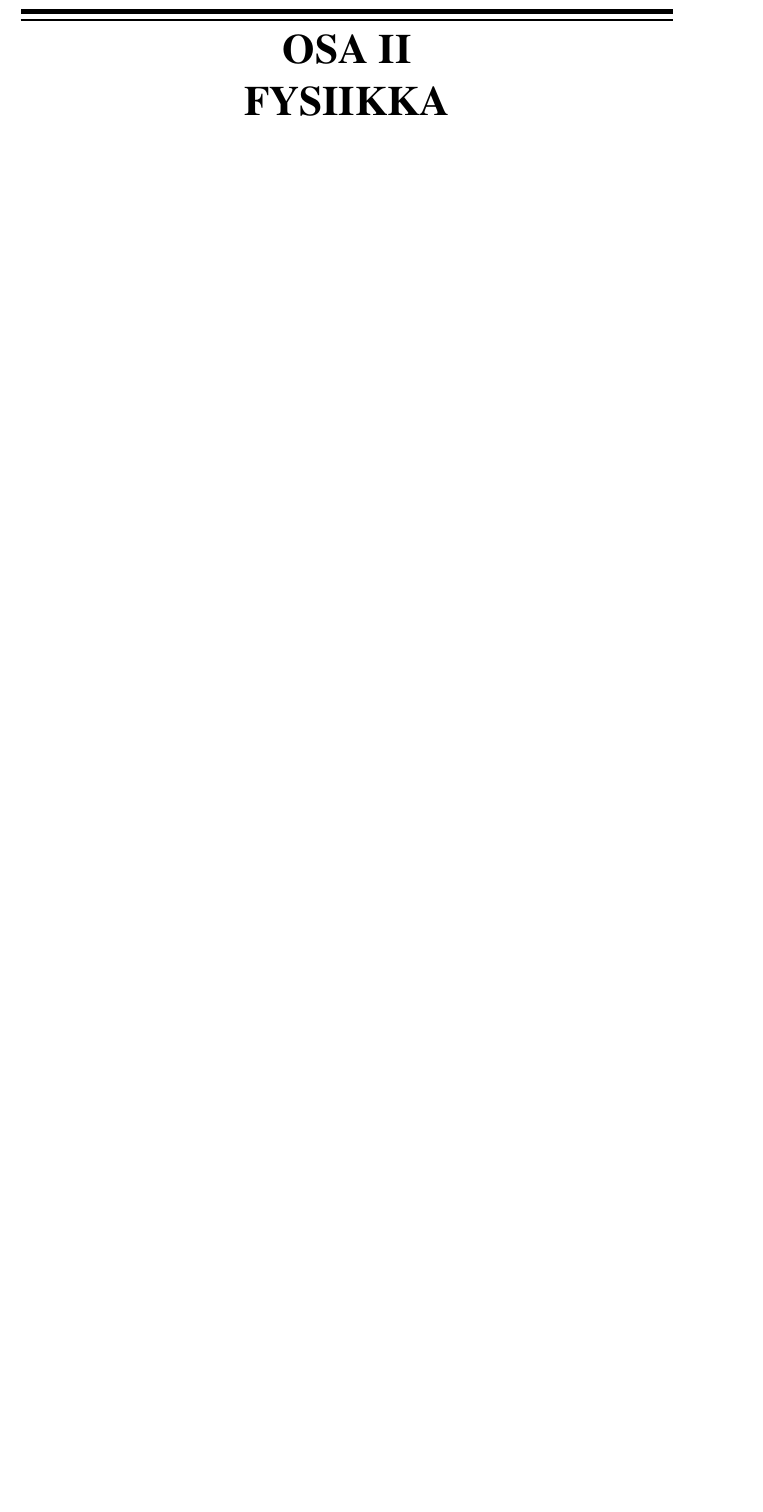
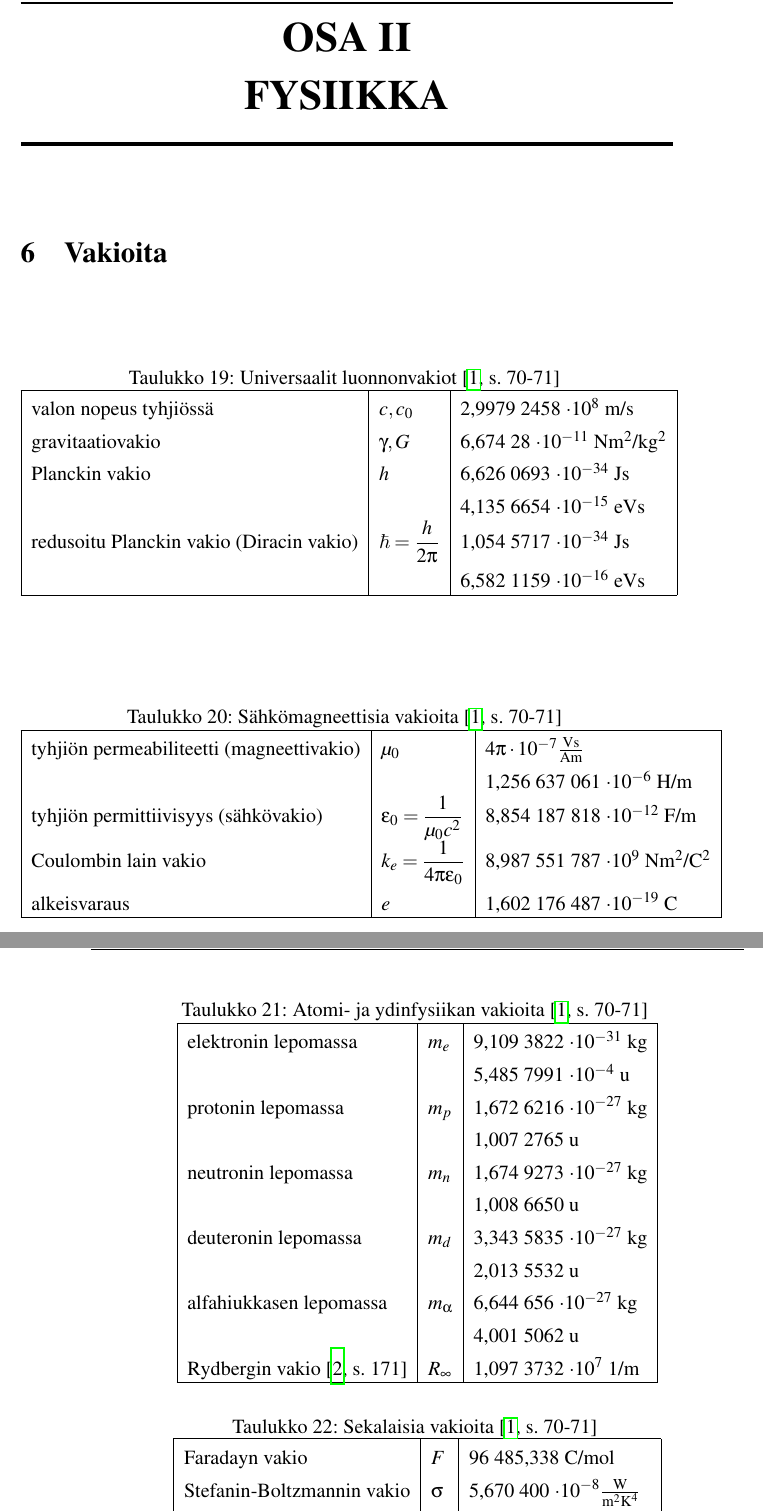
Before and after one commit to AgenttiX/compendium, a LaTeX document (main.tex, which reads fysiikka.tex): part of page 18 of 31 before the commit and two parts of pages 18 and 19 of 35 after it, the two joined at a grey line, cut so that both start at the same text, the shorter picture padded with empty space. Compiled offline with pdfLaTeX.

Commit message:
Add physical constants, quantum mechanical stuff & source urls

```diff
--- a/fysiikka.tex
+++ b/fysiikka.tex
@@ -1 +1,61 @@
 \part{Fysiikka}
+
+\section{Vakioita}
+
+\begin{table}[!ht]
+\centering
+\caption{Universaalit luonnonvakiot \cite[s. 70-71]{MAOL} }
+\setlength{\extrarowheight}{5pt}
+\begin{tabular}{|l| >{$\displaystyle} l <{$} | l |} \hline
+valon nopeus tyhjiössä		& c, c_0		& 2,9979 2458 $\cdot 10^8$ m/s \\
+gravitaatiovakio			& \gamma, G		& 6,674 28 $\cdot 10^{-11}$ Nm$^2$/kg$^2$ \\
+Planckin vakio				& h				& 6,626 0693 $\cdot 10^{-34}$ Js \\
+							& 				& 4,135 6654 $\cdot 10^{-15}$ eVs \\
+redusoitu Planckin vakio (Diracin vakio)	& \hbar = \frac{h}{2 \pi}	& 1,054 5717 $\cdot 10^{-34}$ Js \\
+											&							& 6,582 1159 $\cdot 10^{-16}$ eVs \\ % calculated h (eVs) / 2 \pi
+\hline
+\end{tabular}
+\end{table}
+
+\begin{table}[!ht]
+\centering
+\caption{Sähkömagneettisia vakioita \cite[s. 70-71]{MAOL} }
+\setlength{\extrarowheight}{5pt}
+\begin{tabular}{|l| >{$\displaystyle} l <{$} | l |} \hline
+tyhjiön permeabiliteetti (magneettivakio)	& \mu_0	& $4 \pi \cdot 10^{-7} \frac{\text{Vs}}{\text{Am}}$ \\
+											& 		& 1,256 637 061 $\cdot 10^{-6}$ H/m \\
+tyhjiön permittiivisyys (sähkövakio)		& \epsilon_0 = \frac{1}{\mu_0 c^2}	& 8,854 187 818 $\cdot 10^{-12}$ F/m \\
+Coulombin lain vakio						& k_e = \frac{1}{4 \pi \epsilon_0}	& 8,987 551 787 $\cdot 10^9$ Nm$^2$/C$^2$ \\
+alkeisvaraus								& e		& 1,602 176 487 $\cdot 10^{-19}$ C \\
+\hline
+\end{tabular}
+\end{table}
+
+\begin{table}[!ht]
+\centering
+\caption{Atomi- ja ydinfysiikan vakioita \cite[s. 70-71]{MAOL} }
+\setlength{\extrarowheight}{5pt}
+\begin{tabular}{|l| >{$\displaystyle} l <{$} | l |} \hline
+elektronin lepomassa	& m_e	& 9,109 3822 $\cdot 10^{-31}$ kg \\
+						&		& 5,485 7991 $\cdot 10^{-4}$ u \\
+protonin lepomassa		& m_p	& 1,672 6216 $\cdot 10^{-27}$ kg \\
+						&		& 1,007 2765 u \\
+neutronin lepomassa		& m_n	& 1,674 9273 $\cdot 10^{-27}$ kg \\
+						&		& 1,008 6650 u \\
+deuteronin lepomassa	& m_d	& 3,343 5835 $\cdot 10^{-27}$ kg \\
+						&		& 2,013 5532 u \\
+alfahiukkasen lepomassa	& m_\alpha	& 6,644 656 $\cdot 10^{-27}$ kg \\
+						&		& 4,001 5062 u \\
+Rydbergin vakio	\cite[s. 171]{ModernPhysics}		& R_\infty	& 1,097 3732 $\cdot 10^7$ 1/m \\
+\hline
+\end{tabular}
+\end{table}
+
+\begin{table}[!ht]
+\centering
+\caption{Sekalaisia vakioita \cite[s. 70-71]{MAOL} }
+\setlength{\extrarowheight}{5pt}
+\begin{tabular}{|l| >{$\displaystyle} l <{$} | l |} \hline
+Faradayn vakio				& F			& 96 485,338 C/mol \\
+Stefanin-Boltzmannin vakio	& \sigma	& 5,670 400 $\cdot 10^{-8} \frac{\text{W}}{\text{m}^2 \text{K}^4} $ \\
+Wienin siirtymislain vakio	& b			& 2,897 768 $\cdot 10^{-3}$ m$\cdot$K \\
```
Also changed, not shown: lahdeluettelo.bib (+10 -1 lines), fysiikka.tex (30 more changed lines).
